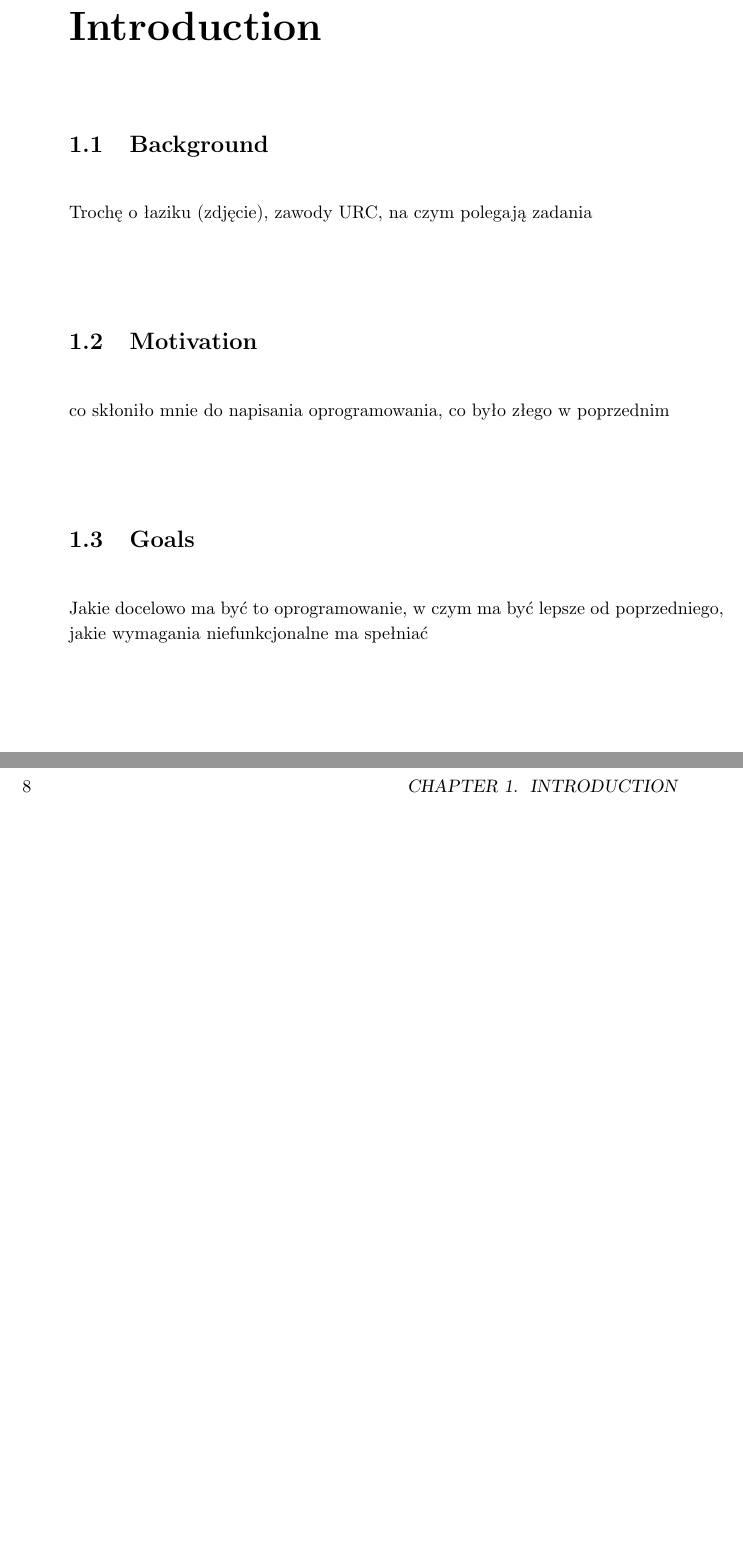
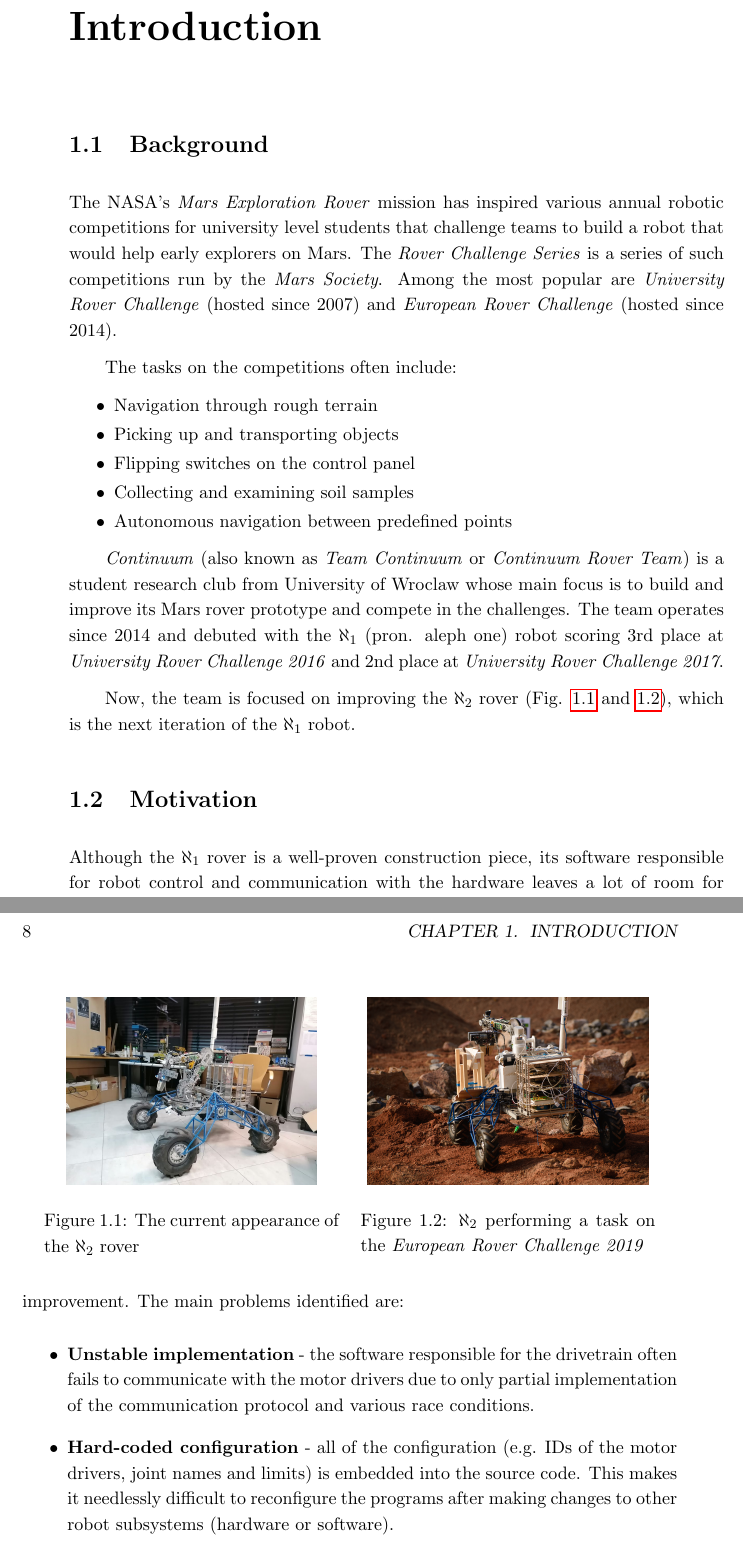
Before and after one commit to bjsowa/aleph2_thesis, a LaTeX thesis (aleph2_thesis.tex): two parts of pages 7 and 8 of 13 before the commit and two parts of pages 7 and 8 of 17 after it, joined at a grey line, cut so that both start at the same text, the shorter picture padded with empty space. Compiled offline with pdfLaTeX.

Commit message:
Background, Motivation, Goals

```diff
--- a/aleph2_thesis.tex
+++ b/aleph2_thesis.tex
@@ -28,10 +30,49 @@
 \chapter{Introduction}
 
 \section{Background}
-Trochę o łaziku (zdjęcie), zawody URC, na czym polegają zadania
+The NASA's \textit{Mars Exploration Rover} mission has inspired various annual robotic competitions for university level students that challenge teams to build a robot that would help early explorers on Mars.
+The \textit{Rover Challenge Series} is a series of such competitions run by the \textit{Mars Society}. Among the most popular are \textit{University Rover Challenge} (hosted since 2007) and \textit{European Rover Challenge} (hosted since 2014).
+
+The tasks on the competitions often include:
+\begin{itemize}[itemsep=0pt, parsep=2pt, topsep=0pt]
+    \item Navigation through rough terrain
+    \item Picking up and transporting objects
+    \item Flipping switches on the control panel
+    \item Collecting and examining soil samples
+    \item Autonomous navigation between predefined points
+\end{itemize}
+
+\textit{Continuum} (also known as \textit{Team Continuum} or \textit{Continuum Rover Team}) is a student research club from University of Wroclaw whose main focus is to build and improve its Mars rover prototype and compete in the challenges. The team operates since 2014 and debuted with the \oldrovername (pron. aleph one) robot scoring 3rd place at \textit{University Rover Challenge 2016} and 2nd place at \textit{University Rover Challenge 2017}.
+
+Now, the team is focused on improving the \rovername rover (Fig. \ref{fig:lazik1} and \ref{fig:lazik2}), which is the next iteration of the \oldrovername robot.
+
+
+\begin{figure}[h]
+    \vspace{0.4cm}
+    \hspace*{\fill}
+    \begin{minipage}{.45\textwidth}
+      \centering
+      \includegraphics[height=4cm]{img/lazik1.jpg}
+      \caption{The current appearance of the \rovername rover}
+      \label{fig:lazik1}
+    \end{minipage}
+    \hfill
+    \begin{minipage}{.45\textwidth}
+      \centering
+      \includegraphics[height=4cm]{img/lazik2.jpg}
+      \caption{\rovername performing a task on the \textit{European Rover Challenge 2019}}
+      \label{fig:lazik2}
+    \end{minipage}
+    \hspace*{\fill}
+\end{figure}
 
 \section{Motivation}
-co skłoniło mnie do napisania oprogramowania, co było złego w poprzednim
+Although the \oldrovername rover is a well-proven construction piece, its software responsible for robot control and communication with the hardware leaves a lot of room for improvement. The main problems identified are:
+\begin{itemize}
+    \item \textbf{Unstable implementation} - the software responsible for the drivetrain often fails to communicate with the motor drivers due to only partial implementation of the communication protocol and various race conditions.
+    \item \textbf{Hard-coded configuration} - all of the configuration (e.g. IDs of the motor drivers, joint names and limits) is embedded into the source code. This makes it needlessly difficult to reconfigure the programs after making changes to other robot subsystems (hardware or software).
+    \item \textbf{Lack of abstraction layers} - the software does not provide any libraries for the implemented controllers or communication protocols. All of these components are placed into single executables. This makes it hard to reuse the code for other purposes.
+\end{itemize}
+These issues, together with the passion for robots, were the main reasons that led to the decision of making new control software for the \rovername rover.
 
 \section{Goals}
-Jakie docelowo ma być to oprogramowanie, w czym ma być lepsze od poprzedniego, jakie wymagania niefunkcjonalne ma spełniać
@@ -40,0 +84 @@ Z jakich programów/systemów/magistrali korzysta moje oprogramowanie. Opis każ
+    \item \textbf{Hardware abstraction layer} - the software should deliver an abstraction over the hardware it is communicating with by providing interfaces that define its capabilities. This should greatly improve the code reusability.
```
Also changed, not shown: img/lazik1.jpg (added), img/lazik2.jpg (added), aleph2_thesis.tex (25 more changed lines).
